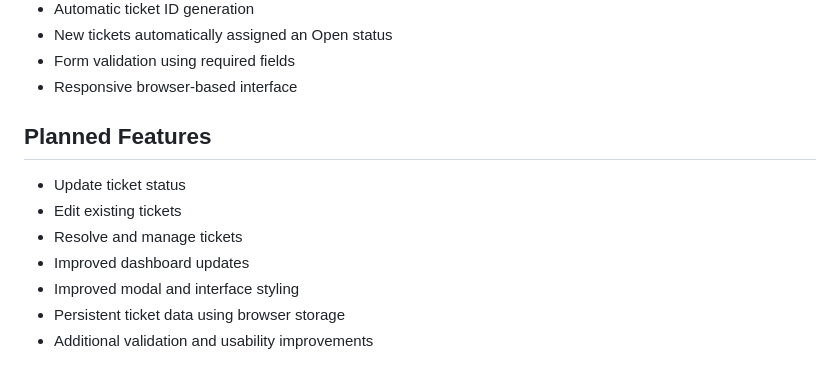
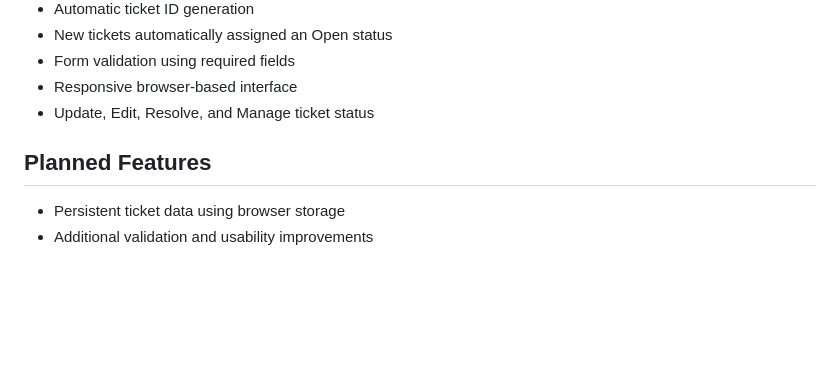
Before and after one commit to rnolan208/IT_Support_Desk, a Markdown page: README.md, the part around the change. Rendered like a GitHub page; blank space fills up the shorter version.

```diff
--- a/README.md
+++ b/README.md
@@ -28,14 +28,10 @@ This project was built to strengthen my practical JavaScript skills, particularl
 - New tickets automatically assigned an Open status
 - Form validation using required fields
 - Responsive browser-based interface
+- Update, Edit, Resolve, and Manage ticket status
 
 ## Planned Features
 
-- Update ticket status
-- Edit existing tickets
-- Resolve and manage tickets
-- Improved dashboard updates
-- Improved modal and interface styling
 - Persistent ticket data using browser storage
 - Additional validation and usability improvements
 
```
